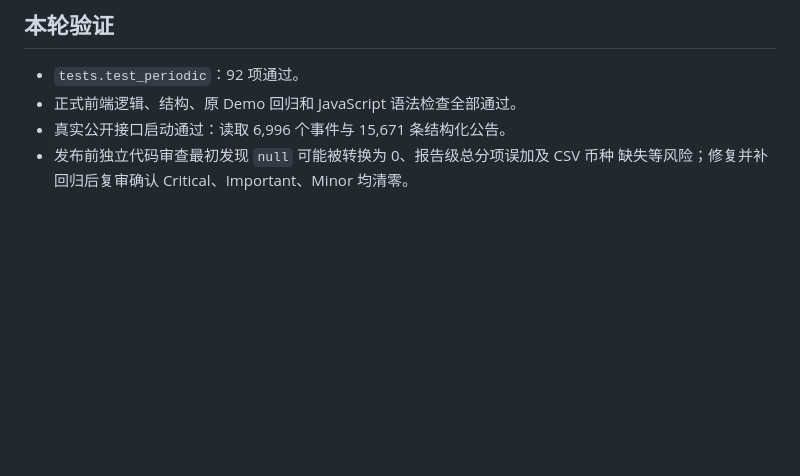
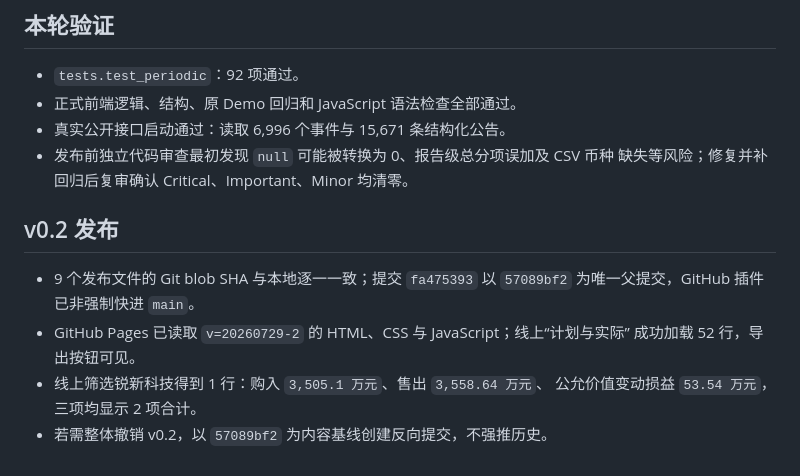
Before and after one commit to Meikowo/hedge-monitor, a Markdown page: docs/worklogs/worklog_2026-07-29.md, the part around the change. Rendered like a GitHub page; blank space fills up the shorter version.

Commit message:
Record periodic export release

```diff
--- a/docs/worklogs/worklog_2026-07-29.md
+++ b/docs/worklogs/worklog_2026-07-29.md
@@ -103,3 +103,13 @@
 - 真实公开接口启动通过：读取 6,996 个事件与 15,671 条结构化公告。
 - 发布前独立代码审查最初发现 `null` 可能被转换为 0、报告级总分项误加及 CSV 币种
   缺失等风险；修复并补回归后复审确认 Critical、Important、Minor 均清零。
+
+## v0.2 发布
+
+- 9 个发布文件的 Git blob SHA 与本地逐一一致；提交 `fa475393` 以
+  `57089bf2` 为唯一父提交，GitHub 插件已非强制快进 `main`。
+- GitHub Pages 已读取 `v=20260729-2` 的 HTML、CSS 与 JavaScript；线上“计划与实际”
+  成功加载 52 行，导出按钮可见。
+- 线上筛选锐新科技得到 1 行：购入 `3,505.1 万元`、售出 `3,558.64 万元`、
+  公允价值变动损益 `53.54 万元`，三项均显示 2 项合计。
+- 若需整体撤销 v0.2，以 `57089bf2` 为内容基线创建反向提交，不强推历史。
```
Also changed, not shown: docs/PROJECT.md (+3 -0 lines), 1 other file.
